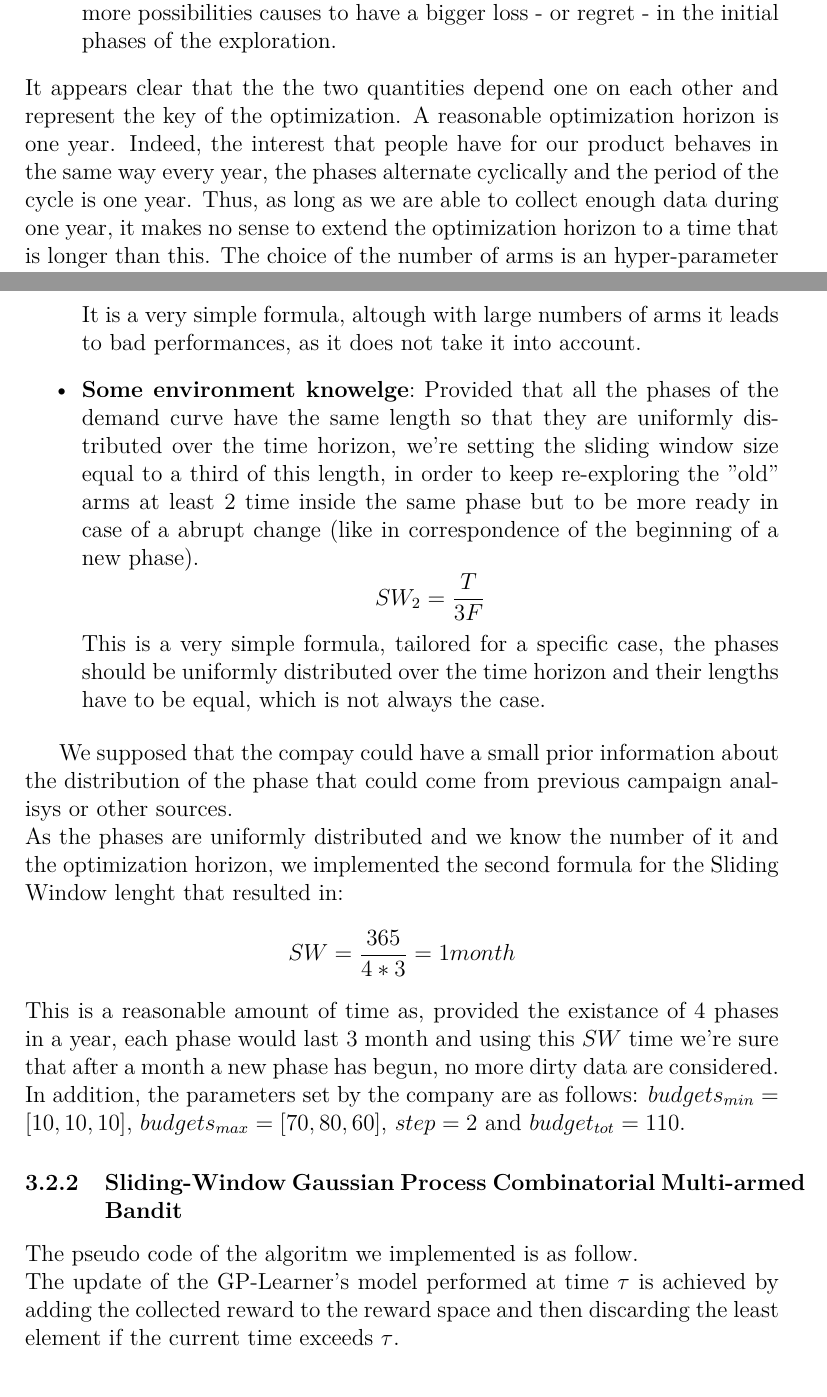
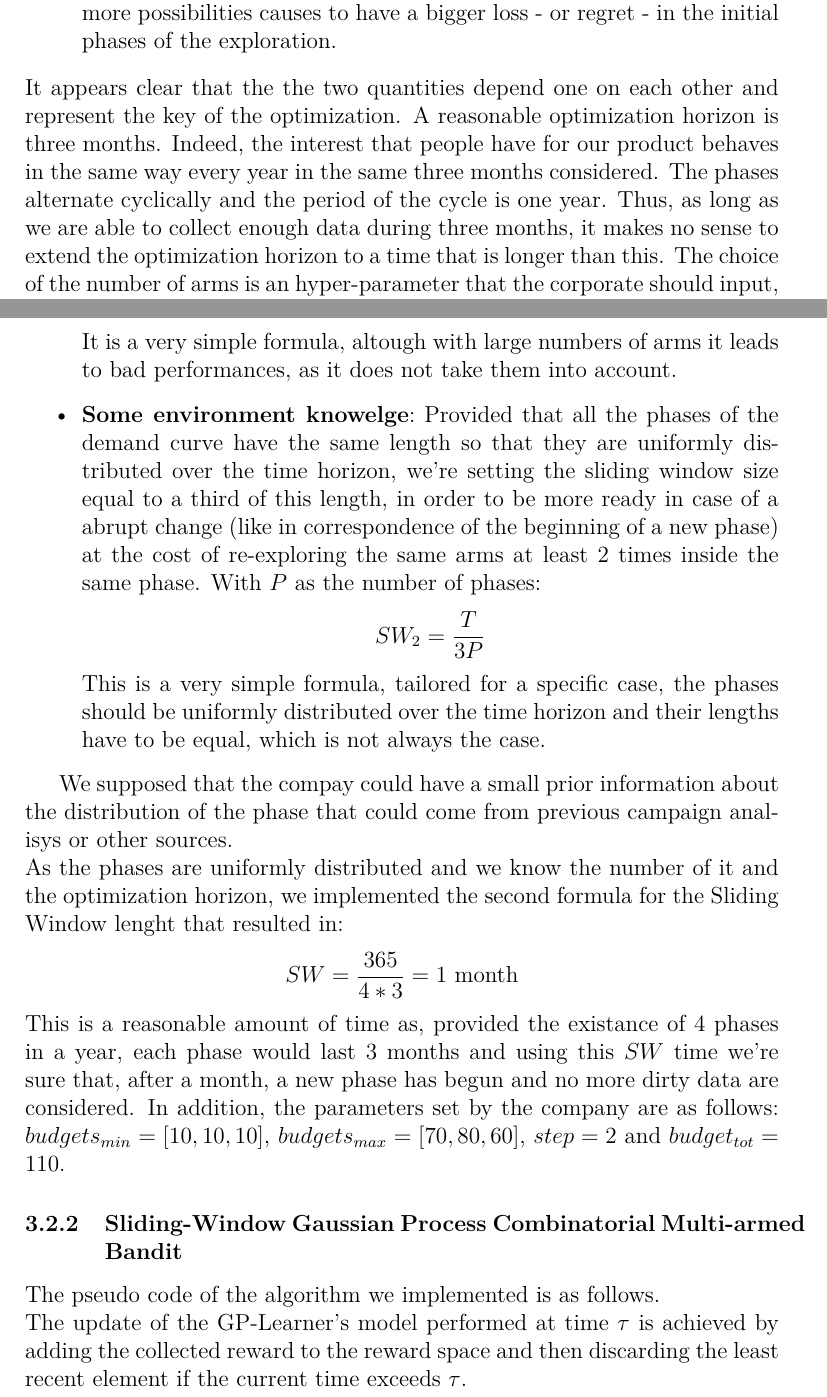
Before and after one commit to GiorgioUghini/DIA_Project, a LaTeX document (pdf/main.tex, which reads pdf/sections/firstsetting.tex, pdf/sections/secondsetting.tex, pdf/sections/swcmab.tex): two parts of pages 11 and 15 of 35, joined at a grey line, cut so that both start at the same text. Compiled offline with pdfLaTeX.

Commit message:
Update latex

```diff
--- a/pdf/sections/firstsetting.tex
+++ b/pdf/sections/firstsetting.tex
@@ -11,8 +11,8 @@ The first step of the process is the definition of the size of the experiments,
 \end{itemize}
 It appears clear that the the two quantities depend one on each other
 and represent the key of the optimization. A reasonable optimization horizon is
-one year. Indeed, the interest that people have for our product behaves in the same way every
-year, the phases alternate cyclically and the period of the cycle is one year.
-Thus, as long as we are able to collect enough data during one year, it makes no
+three months. Indeed, the interest that people have for our product behaves in the same way every
+year in the same three months considered. The phases alternate cyclically and the period of the cycle is one year.
+Thus, as long as we are able to collect enough data during three months, it makes no
 sense to extend the optimization horizon to a time that is longer than this.
 The choice of the number of arms is an hyper-parameter that the corporate should input, by setting the minimum budget to allocate to each subcampaign ($min-budget$), the maximum one ($max-budgets$) and the granularity ($step$).
--- a/pdf/sections/secondsetting.tex
+++ b/pdf/sections/secondsetting.tex
@@ -7,18 +7,18 @@ reasonable sliding window length, which pros and cons are reported below:
 	\item \textbf{Unknown environment}:\@  This is the basic formula for the computation of the window length. It only considers the number of interactions T our algorithm is going to perform
 	with the environment.
 	$$SW_1 = \sqrt{T}$$
-	It is a very simple formula, altough with large numbers of arms it leads to bad performances, as it does not take it into account.
+	It is a very simple formula, altough with large numbers of arms it leads to bad performances, as it does not take them into account.
 
-	\item \textbf{Some environment knowelge}:\@  Provided that all the phases of the demand curve have the same length so that they are uniformly distributed over the time horizon, we’re setting the sliding window size equal to a third of this length, in 	order to keep re-exploring the "old" arms at least 2 time inside the same phase but to be more ready in case of a abrupt change (like in correspondence of the beginning
-	of a new phase).
-	$$SW_2 = \dfrac{T}{3F}$$
+	\item \textbf{Some environment knowelge}:\@  Provided that all the phases of the demand curve have the same length so that they are uniformly distributed over the time horizon, we’re setting the sliding window size equal to a third of this length, in order to be more ready in case of a abrupt change (like in correspondence of the beginning
+	of a new phase) at the cost of re-exploring the same arms at least 2 times inside the same phase. With $P$ as the number of phases:
+	$$SW_2 = \dfrac{T}{3P}$$
 	This is a very simple formula, tailored for a specific case, the phases should be uniformly distributed over the time horizon
 	and their lengths have to be equal, which is not always the case.
 \end{itemize}
 
 We supposed that the compay could have a small prior information about the distribution of the phase that could come from previous campaign analisys or other sources.
 \\As the phases are uniformly distributed and we know the number of it and the optimization horizon, we implemented the second formula for the Sliding Window lenght that resulted in:
-$$SW = \dfrac{365}{4*3} = 1 month$$
-This is a reasonable amount of time as, provided the existance of 4 phases in a year, each phase would last 3 month and using this $SW$ time we're sure that after a month a new phase has begun, no more dirty data are considered.
+$$SW = \dfrac{365}{4*3} = 1 \text{ month}$$
+This is a reasonable amount of time as, provided the existance of 4 phases in a year, each phase would last 3 months and using this $SW$ time we're sure that, after a month, a new phase has begun and no more dirty data are considered.
 In addition, the parameters set by the company are as follows:
 $budgets_{min} = [10, 10, 10]$, $budgets_{max} = [70, 80, 60]$, $step = 2$ and $budget_{tot} = 110$.
--- a/pdf/sections/swcmab.tex
+++ b/pdf/sections/swcmab.tex
@@ -1,4 +1,4 @@
-The pseudo code of the algoritm we implemented is as follow.
+The pseudo code of the algorithm we implemented is as follows.
 \begin{algorithm}
 	\caption{Gaussian Process CMAB}
 	\begin{algorithmic}[1]
@@ -15,4 +15,4 @@ The pseudo code of the algoritm we implemented is as follow.
 		\ENDFOR
 	\end{algorithmic}
 \end{algorithm}
-\\The update of the GP-Learner's model performed at time $\tau$ is achieved by adding the collected reward to the reward space and then discarding the least element if the current time exceeds $\tau$.
+\\The update of the GP-Learner's model performed at time $\tau$ is achieved by adding the collected reward to the reward space and then discarding the least recent element if the current time exceeds $\tau$.
```
Also changed, not shown: pdf/main.tex (+1 -0 lines), pdf/sections/cmab.tex (+2 -2 lines), pdf/sections/firstresults.tex (+1 -2 lines), pdf/sections/optalgorithm.tex (+1 -1 lines), pdf/sections/optimization.tex (+1 -1 lines), pdf/sections/optsetting.tex (+1 -1 lines), pdf/sections/pricing.tex (+1 -1 lines), pdf/sections/secondcontext.tex (+3 -3 lines), pdf/sections/secondresults.tex (+5 -5 lines), pdf/sections/firstsetting.tex (6 more changed lines).
